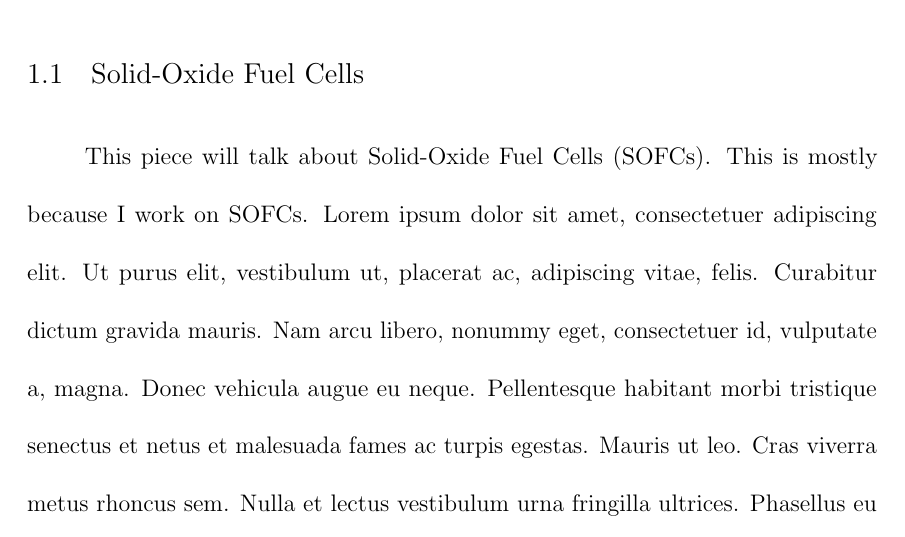
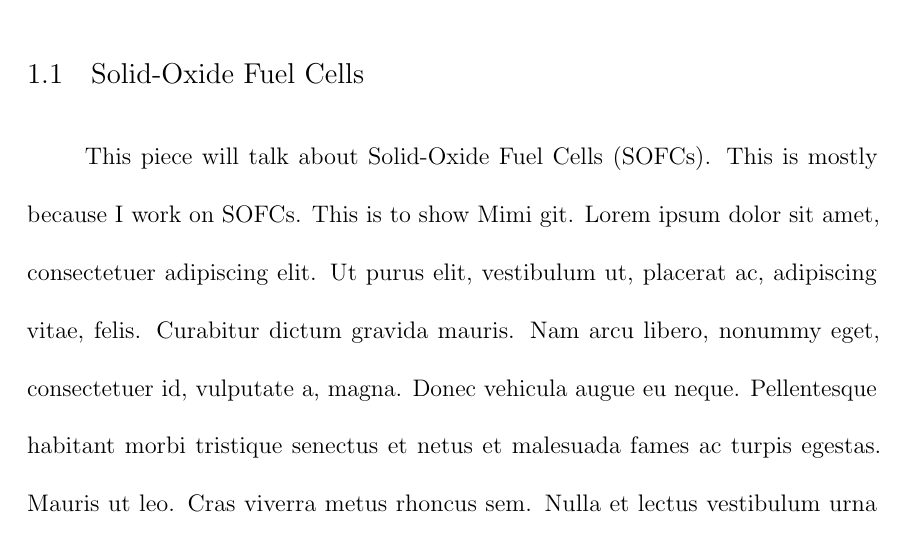
Before and after one commit to patrickstanley/Thesis, a LaTeX thesis (mainthesis.tex, which reads Chapter1.tex): part of page 12 of 27, cut so that both start at the same text. Compiled offline with pdfLaTeX.

Commit message:
Mimi example

```diff
--- a/Chapter1.tex
+++ b/Chapter1.tex
@@ -8,5 +8,7 @@
 
 \section{Solid-Oxide Fuel Cells}
 
-This piece will talk about \glspl{sofc}. This is mostly because I work on \glspl{sofc}.
+This piece will talk about \glspl{sofc}.
+This is mostly because I work on \glspl{sofc}.
+This is to show Mimi git.
 \lipsum\cite{Wang2006a}
```
Also changed, not shown: mainthesis.pdf.
